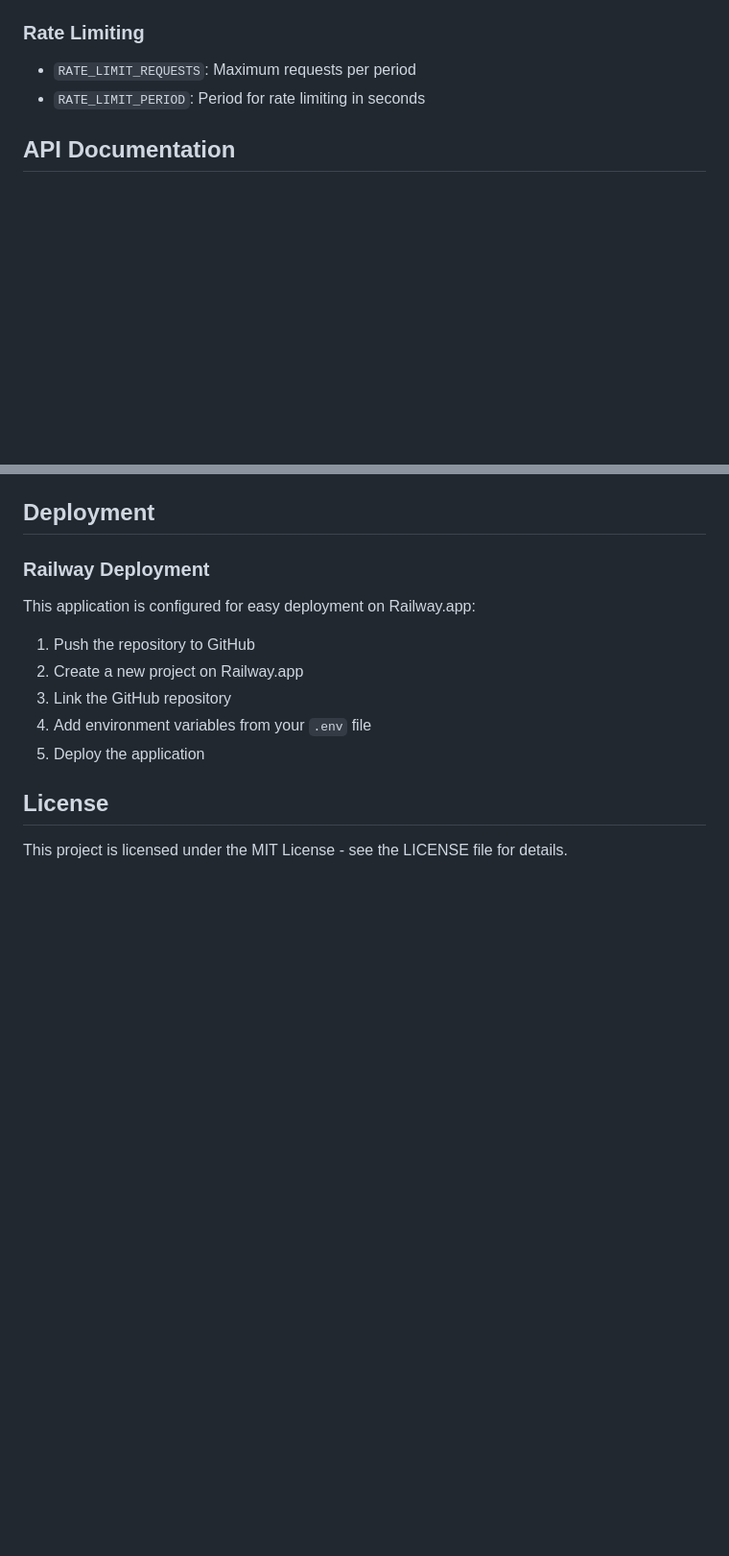
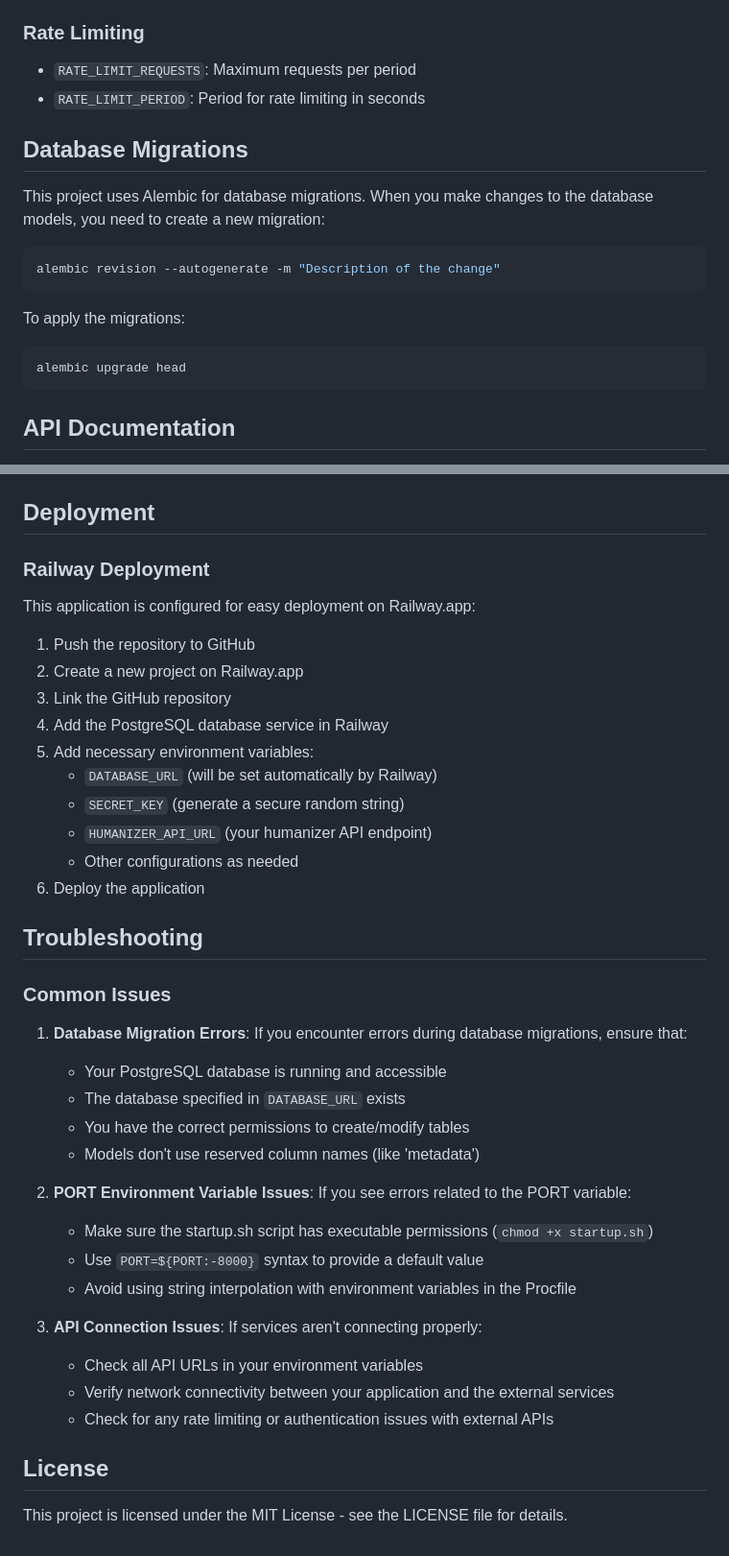
Before and after one commit to granitevolition/andikar-backend-api, a Markdown page: README.md, 2 parts joined by grey strips. Shown at 96% size. Rendered like a GitHub page; blank space fills up the shorter version.

Commit message:
Update README with PostgreSQL information and deployment notes

````diff
--- a/README.md
+++ b/README.md
@@ -123,6 +130,20 @@ The application is configured using environment variables, which can be set in t
 ### Rate Limiting
 - `RATE_LIMIT_REQUESTS`: Maximum requests per period
 - `RATE_LIMIT_PERIOD`: Period for rate limiting in seconds
+
+## Database Migrations
+
+This project uses Alembic for database migrations. When you make changes to the database models, you need to create a new migration:
+
+```bash
+alembic revision --autogenerate -m "Description of the change"
+```
+
+To apply the migrations:
+
+```bash
+alembic upgrade head
+```
 
 ## API Documentation
 
@@ -160,8 +181,33 @@ This application is configured for easy deployment on Railway.app:
 1. Push the repository to GitHub
 2. Create a new project on Railway.app
 3. Link the GitHub repository
-4. Add environment variables from your `.env` file
-5. Deploy the application
+4. Add the PostgreSQL database service in Railway
+5. Add necessary environment variables:
+   - `DATABASE_URL` (will be set automatically by Railway)
+   - `SECRET_KEY` (generate a secure random string)
+   - `HUMANIZER_API_URL` (your humanizer API endpoint)
+   - Other configurations as needed
+6. Deploy the application
+
+## Troubleshooting
+
+### Common Issues
+
+1. **Database Migration Errors**: If you encounter errors during database migrations, ensure that:
+   - Your PostgreSQL database is running and accessible
+   - The database specified in `DATABASE_URL` exists
+   - You have the correct permissions to create/modify tables
+   - Models don't use reserved column names (like 'metadata')
+
+2. **PORT Environment Variable Issues**: If you see errors related to the PORT variable:
+   - Make sure the startup.sh script has executable permissions (`chmod +x startup.sh`)
+   - Use `PORT=${PORT:-8000}` syntax to provide a default value
+   - Avoid using string interpolation with environment variables in the Procfile
+
+3. **API Connection Issues**: If services aren't connecting properly:
+   - Check all API URLs in your environment variables
+   - Verify network connectivity between your application and the external services
+   - Check for any rate limiting or authentication issues with external APIs
 
 ## License
 
````
Also changed, not shown: other parts of README.md (+15 -8 lines).
